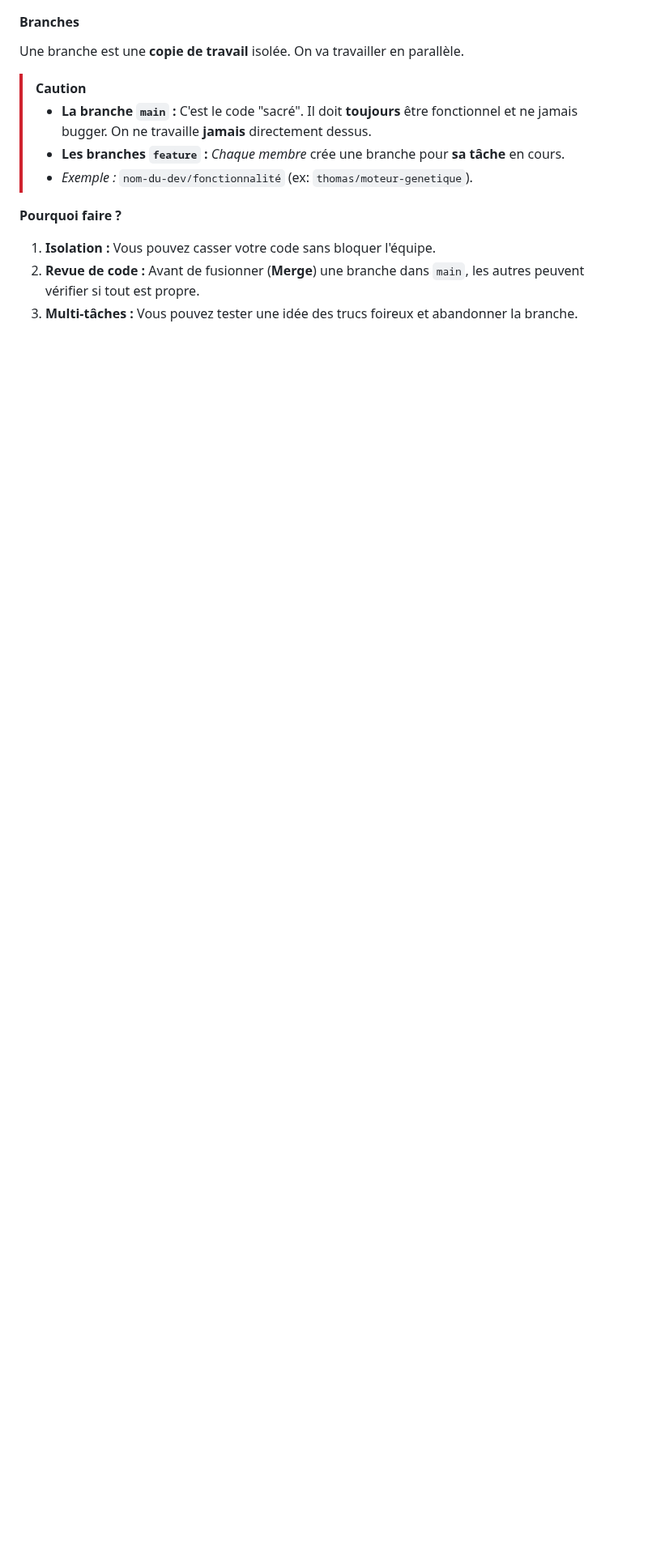
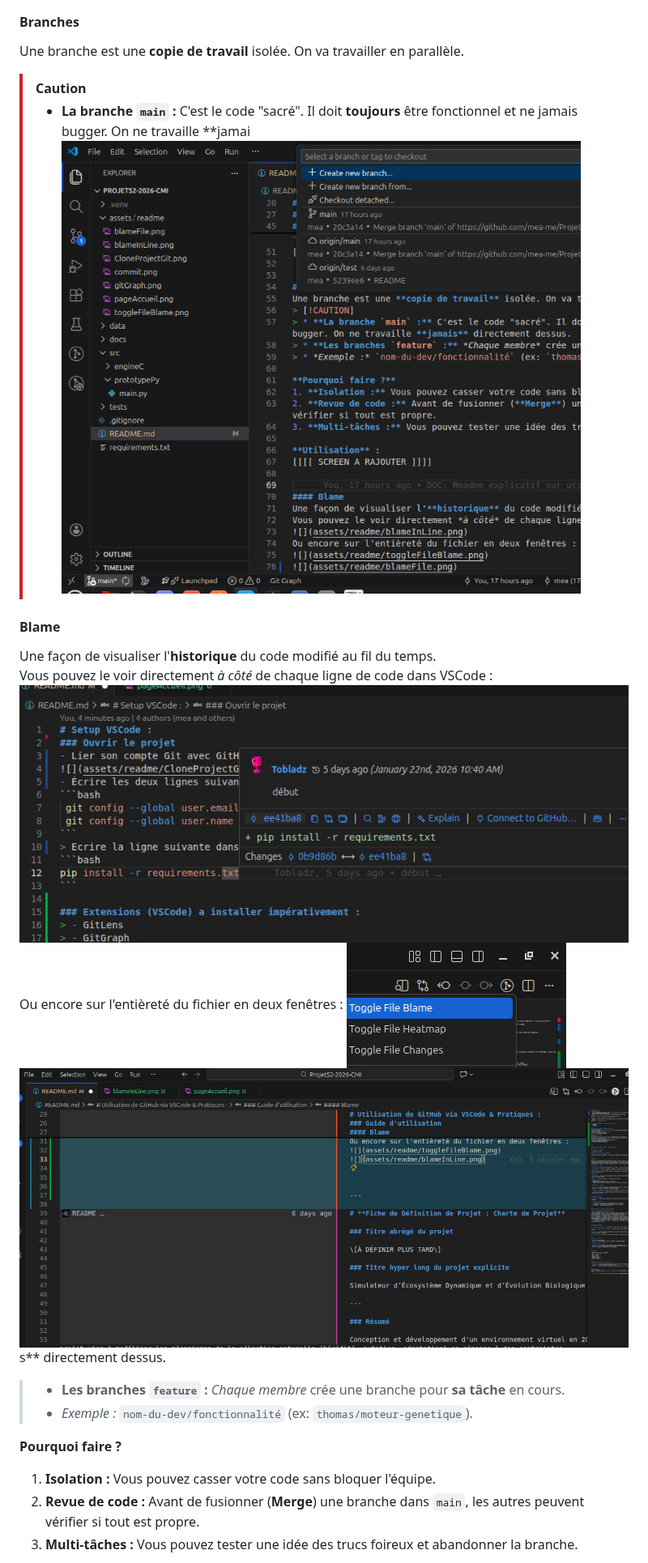
Before and after one commit to mea-me/ProjetS2-2026-CMI, a Markdown page: README.md, the part around one of its changes. Shown at 81% size. GitHub-like rendering; pictures changed too: assets/readme/branches.png (added); blank space fills up the shorter version.

Commit message:
DOC: Readme explicatif v2 avec lien Gdoc

```diff
--- a/README.md
+++ b/README.md
@@ -54,7 +64,17 @@ Ces commandes permettent de faire circuler le code entre votre PC et GitHub.
 #### Branches
 Une branche est une **copie de travail** isolée. On va travailler en parallèle.
 > [!CAUTION]
-> * **La branche `main` :** C'est le code "sacré". Il doit **toujours** être fonctionnel et ne jamais bugger. On ne travaille **jamais** directement dessus.
+> * **La branche `main` :** C'est le code "sacré". Il doit **toujours** être fonctionnel et ne jamais bugger. On ne travaille **jamai
+![](assets/readme/branches.png)
+
+#### Blame
+Une façon de visualiser l'**historique** du code modifié au fil du temps. \
+Vous pouvez le voir directement *à côté* de chaque ligne de code dans VSCode :
+![](assets/readme/blameInLine.png)
+Ou encore sur l'entièreté du fichier en deux fenêtres :
+![](assets/readme/toggleFileBlame.png)
+![](assets/readme/blameFile.png)
+s** directement dessus.
 > * **Les branches `feature` :** *Chaque membre* crée une branche pour **sa tâche** en cours.
 > * *Exemple :* `nom-du-dev/fonctionnalité` (ex: `thomas/moteur-genetique`).
 
```
Also changed, not shown: other parts of README.md (+17 -8 lines), assets/readme/pushPullBlabla.png (added).
